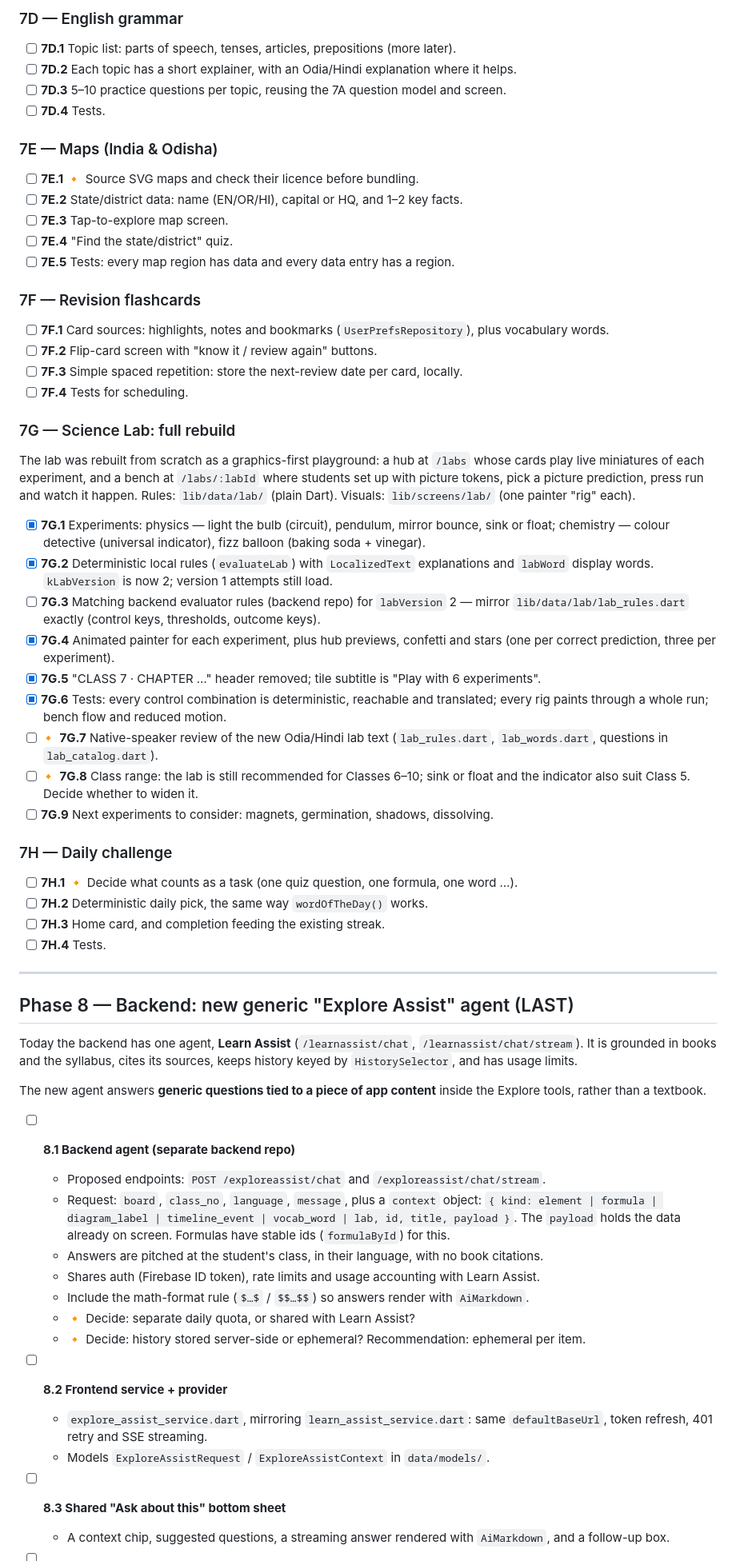
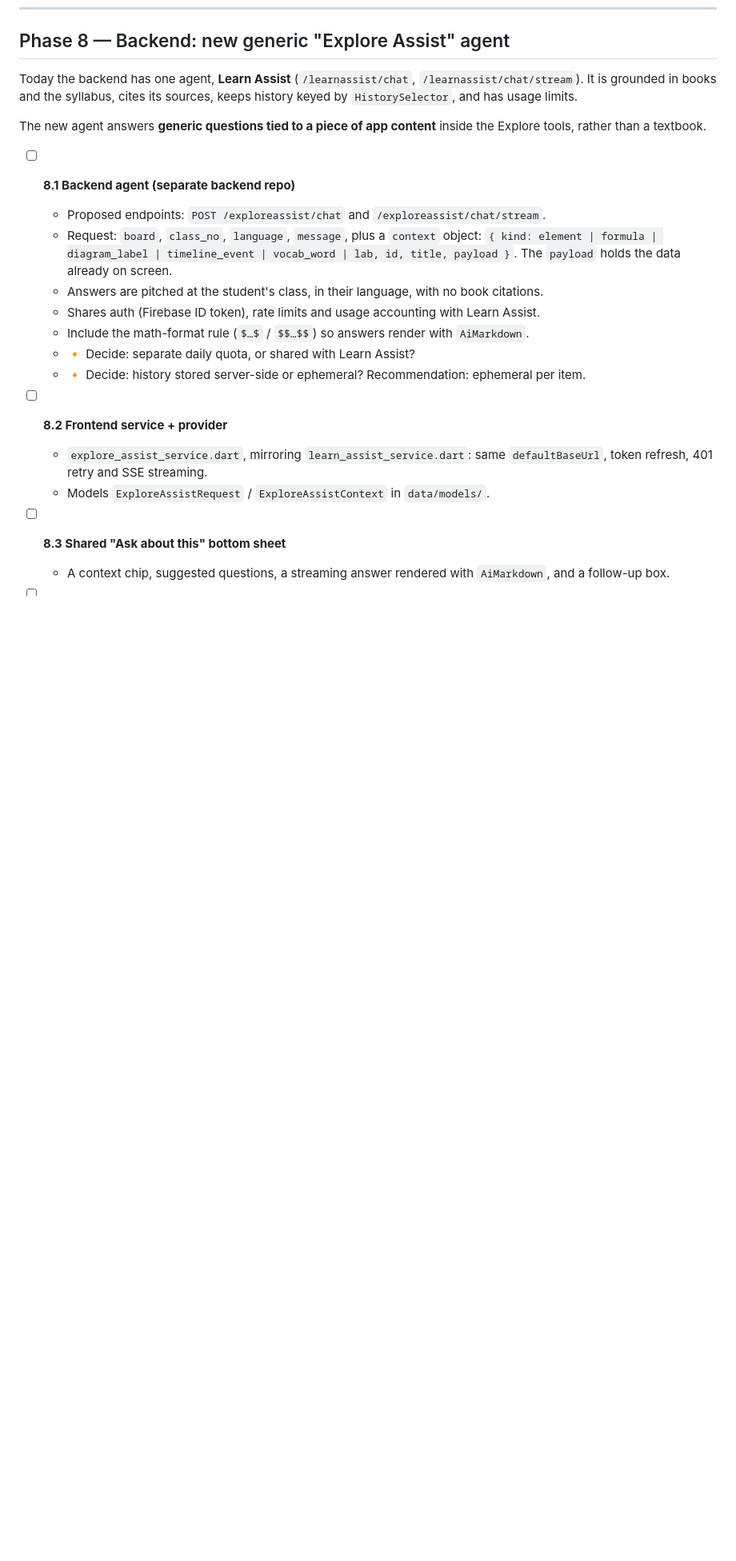
Before and after one commit to rudra273/vidyalaya, a Markdown page: plan.md, the part around one of its changes. Shown at 80% size. Rendered like a GitHub page; blank space fills up the shorter version.

```diff
--- a/plan.md
+++ b/plan.md
@@ -82,55 +39,4 @@ Formulas → Measurement already converts length, mass, capacity, time and money
-### 7D — English grammar
-- [ ] **7D.1** Topic list: parts of speech, tenses, articles, prepositions (more later).
-- [ ] **7D.2** Each topic has a short explainer, with an Odia/Hindi explanation where it helps.
-- [ ] **7D.3** 5–10 practice questions per topic, reusing the 7A question model and screen.
-- [ ] **7D.4** Tests.
-
-### 7E — Maps (India & Odisha)
-- [ ] **7E.1** 🔸 Source SVG maps and check their licence before bundling.
-- [ ] **7E.2** State/district data: name (EN/OR/HI), capital or HQ, and 1–2 key facts.
-- [ ] **7E.3** Tap-to-explore map screen.
-- [ ] **7E.4** "Find the state/district" quiz.
-- [ ] **7E.5** Tests: every map region has data and every data entry has a region.
-
-### 7F — Revision flashcards
-- [ ] **7F.1** Card sources: highlights, notes and bookmarks (`UserPrefsRepository`), plus
-  vocabulary words.
-- [ ] **7F.2** Flip-card screen with "know it / review again" buttons.
-- [ ] **7F.3** Simple spaced repetition: store the next-review date per card, locally.
-- [ ] **7F.4** Tests for scheduling.
-
-### 7G — Science Lab: full rebuild
-The lab was rebuilt from scratch as a graphics-first playground: a hub at `/labs` whose
-cards play live miniatures of each experiment, and a bench at `/labs/:labId` where students
-set up with picture tokens, pick a picture prediction, press run and watch it happen.
-Rules: `lib/data/lab/` (plain Dart). Visuals: `lib/screens/lab/` (one painter "rig" each).
-- [x] **7G.1** Experiments: physics — light the bulb (circuit), pendulum, mirror bounce,
-  sink or float; chemistry — colour detective (universal indicator), fizz balloon
-  (baking soda + vinegar).
-- [x] **7G.2** Deterministic local rules (`evaluateLab`) with `LocalizedText` explanations and
-  `labWord` display words. `kLabVersion` is now 2; version 1 attempts still load.
-- [ ] **7G.3** Matching backend evaluator rules (backend repo) for `labVersion` 2 — mirror
-  `lib/data/lab/lab_rules.dart` exactly (control keys, thresholds, outcome keys).
-- [x] **7G.4** Animated painter for each experiment, plus hub previews, confetti and stars
-  (one per correct prediction, three per experiment).
-- [x] **7G.5** "CLASS 7 · CHAPTER …" header removed; tile subtitle is "Play with 6 experiments".
-- [x] **7G.6** Tests: every control combination is deterministic, reachable and translated;
-  every rig paints through a whole run; bench flow and reduced motion.
-- [ ] 🔸 **7G.7** Native-speaker review of the new Odia/Hindi lab text (`lab_rules.dart`,
-  `lab_words.dart`, questions in `lab_catalog.dart`).
-- [ ] 🔸 **7G.8** Class range: the lab is still recommended for Classes 6–10; sink or float and
-  the indicator also suit Class 5. Decide whether to widen it.
-- [ ] **7G.9** Next experiments to consider: magnets, germination, shadows, dissolving.
-
-### 7H — Daily challenge
-- [ ] **7H.1** 🔸 Decide what counts as a task (one quiz question, one formula, one word …).
-- [ ] **7H.2** Deterministic daily pick, the same way `wordOfTheDay()` works.
-- [ ] **7H.3** Home card, and completion feeding the existing streak.
-- [ ] **7H.4** Tests.
-
----
-
-## Phase 8 — Backend: new generic "Explore Assist" agent (LAST)
+## Phase 8 — Backend: new generic "Explore Assist" agent
 
 Today the backend has one agent, **Learn Assist** (`/learnassist/chat`,
 `/learnassist/chat/stream`). It is grounded in books and the syllabus, cites its sources,
@@ -143,8 +49,7 @@ Explore tools, rather than a textbook.
   - Proposed endpoints: `POST /exploreassist/chat` and `/exploreassist/chat/stream`.
   - Request: `board`, `class_no`, `language`, `message`, plus a `context` object:
     `{ kind: element | formula | diagram_label | timeline_event | vocab_word | lab,
-       id, title, payload }`. The `payload` holds the data already on screen. Formulas have
-    stable ids (`formulaById`) for this.
+       id, title, payload }`. The `payload` holds the data already on screen.
   - Answers are pitched at the student's class, in their language, with no book citations.
   - Shares auth (Firebase ID token), rate limits and usage accounting with Learn Assist.
   - Include the math-format rule (`$…$` / `$$…$$`) so answers render with `AiMarkdown`.
```
Also changed, not shown: other parts of plan.md (+13 -56 lines).
